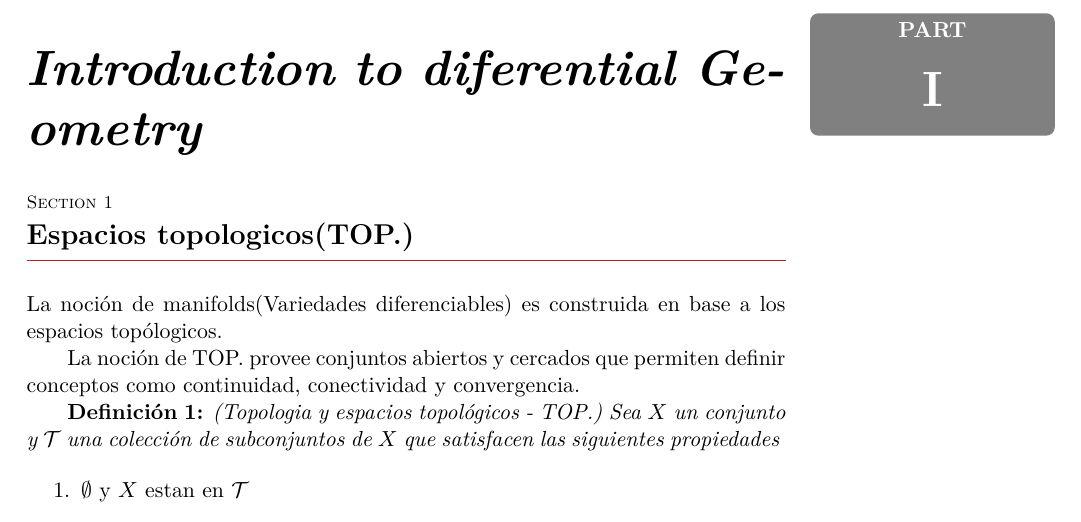
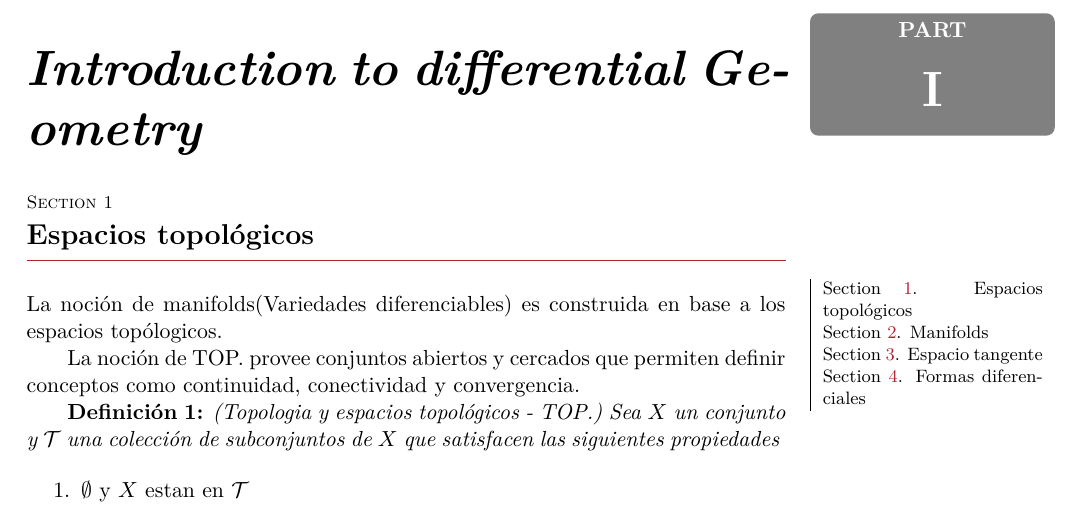
Before and after one commit to caefisica/LaTeX, a LaTeX document (Académicos/Notas_de_Clase/Física Moderna/Relatividad General/main.tex, which reads Académicos/Notas_de_Clase/Física Moderna/Relatividad General/parts/part1.tex): part of page 7 of 117, cut so that both start at the same text. Compiled offline with pdfLaTeX.

Commit message:
Updates from Overleaf

```diff
--- a/Académicos/Notas_de_Clase/Física Moderna/Relatividad General/main.tex
+++ b/Académicos/Notas_de_Clase/Física Moderna/Relatividad General/main.tex
@@ -16,7 +16,7 @@
 
 	\pagestyle{fancynotes}
 
-        \part{Introduction to diferential Geometry}
+        \part{Introduction to differential Geometry}
         \subfile{parts/part1}
 
         \part{Special Relativity}
--- a/Académicos/Notas_de_Clase/Física Moderna/Relatividad General/parts/part1.tex
+++ b/Académicos/Notas_de_Clase/Física Moderna/Relatividad General/parts/part1.tex
@@ -1,6 +1,14 @@
 \documentclass[../main]{subfiles}
 \begin{document}
-\section{Espacios topologicos(TOP.)}
+\section{Espacios topológicos}\label{part1.1}
+        \begin{margintable}\vspace{.8in}\footnotesize
+		\begin{tabularx}{\marginparwidth}{|X}
+		Section~\ref{part1.1}. Espacios topológicos\\
+            Section~\ref{part1.2}. Manifolds \\
+            Section~\ref{part1.3}. Espacio tangente\\
+            Section~\ref{part1.4}. Formas diferenciales\\
+		\end{tabularx}
+	\end{margintable}
 
 La noción de manifolds(Variedades diferenciables) es construida en base a los espacios topólogicos.
 
```
Also changed, not shown: Académicos/Notas_de_Clase/Física Moderna/Relatividad General/parts/part1.tex (6 more changed lines).
